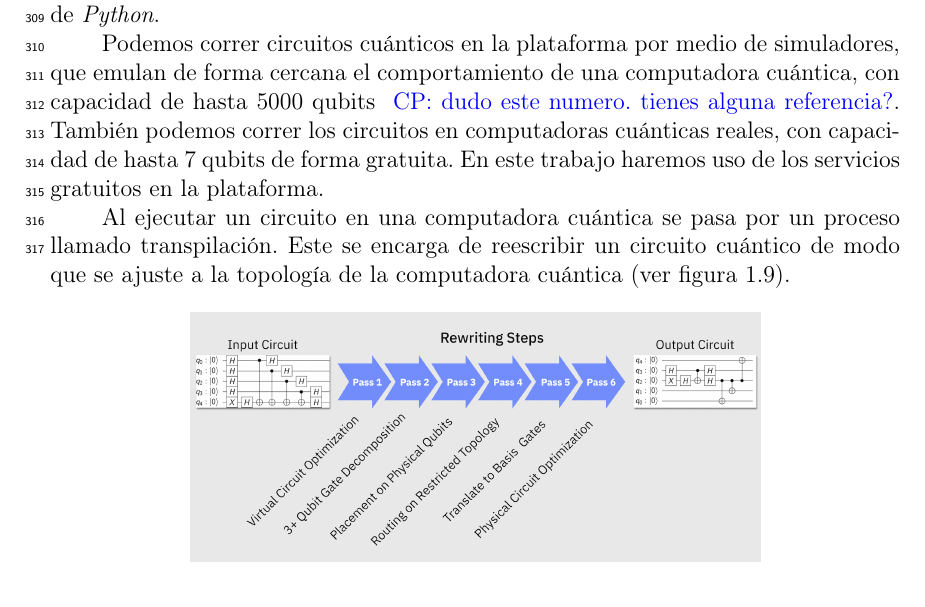
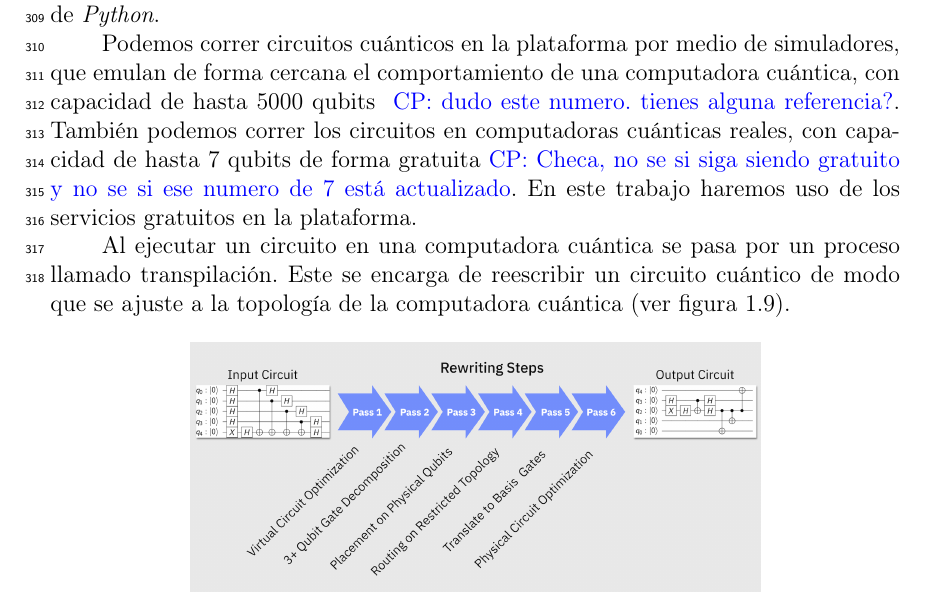
Before and after one commit to f98ch/EPS, a LaTeX thesis (Pre-Informe - Convencimiento/main.tex): part of page 23 of 49, cut so that both start at the same text. Compiled offline with pdfLaTeX.

Commit message:
debug line test

```diff
--- a/Pre-Informe - Convencimiento/main.tex
+++ b/Pre-Informe - Convencimiento/main.tex
@@ -811,7 +811,8 @@ Podemos correr circuitos cuánticos en la plataforma por medio de simuladores,
 que emulan de forma cercana el comportamiento de una computadora cuántica, con
 capacidad de hasta 5000 qubits \cpnote{dudo este numero. tienes alguna referencia?}. También podemos correr los circuitos en
 computadoras cuánticas reales,  con capacidad de hasta 7 qubits de forma
-gratuita. En este trabajo haremos uso de los servicios gratuitos en la
+gratuita\cpnote{Checa, no se si siga siendo gratuito y no se si ese numero de 7 está
+actualizado}. En este trabajo haremos uso de los servicios gratuitos en la
 plataforma.
 
 Al ejecutar un circuito en una computadora cuántica se pasa por un proceso llamado transpilación. Este se encarga de reescribir un circuito cuántico de modo que se ajuste a la topología de la computadora cuántica (ver figura \ref{fig:transpiling}).
```
